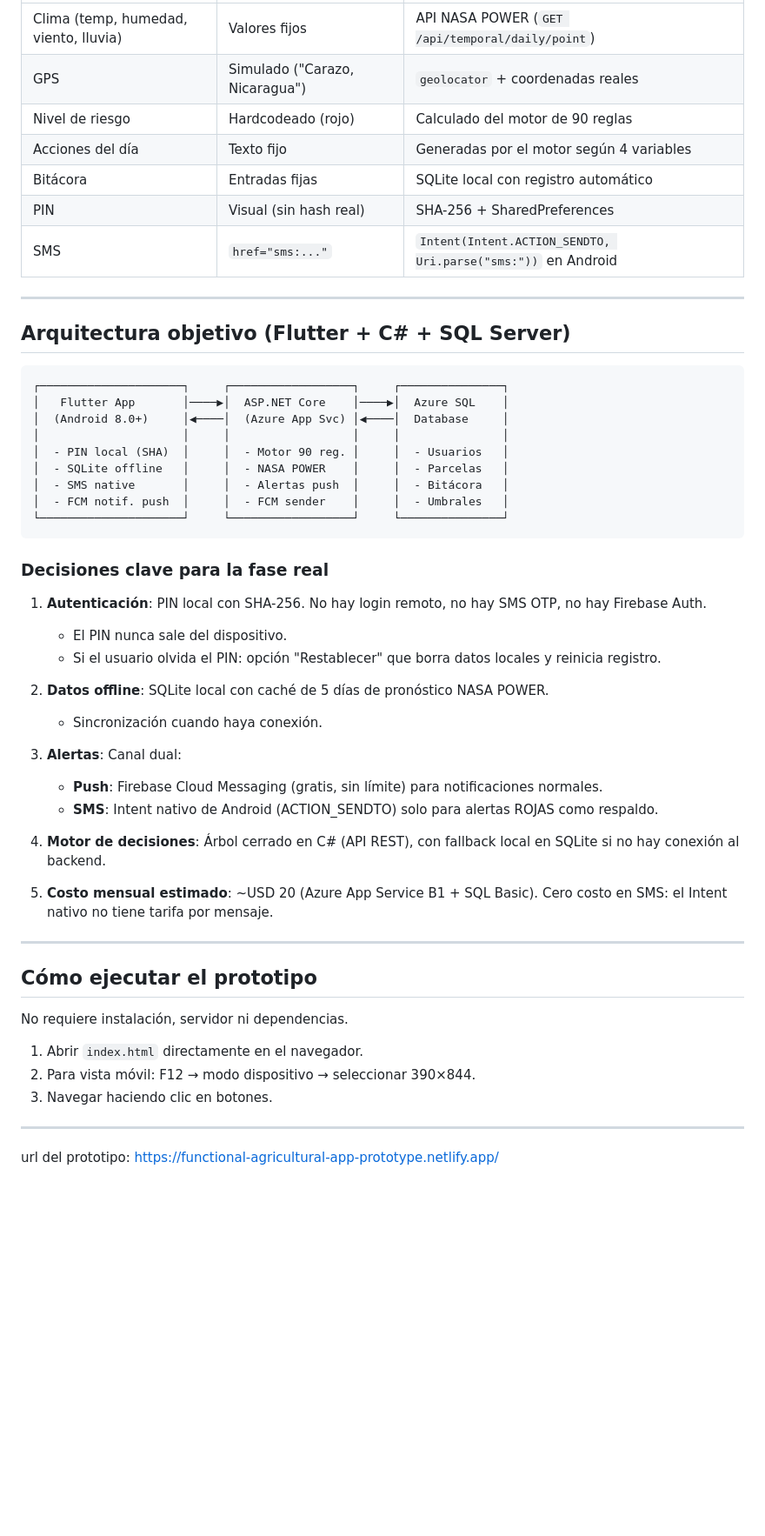
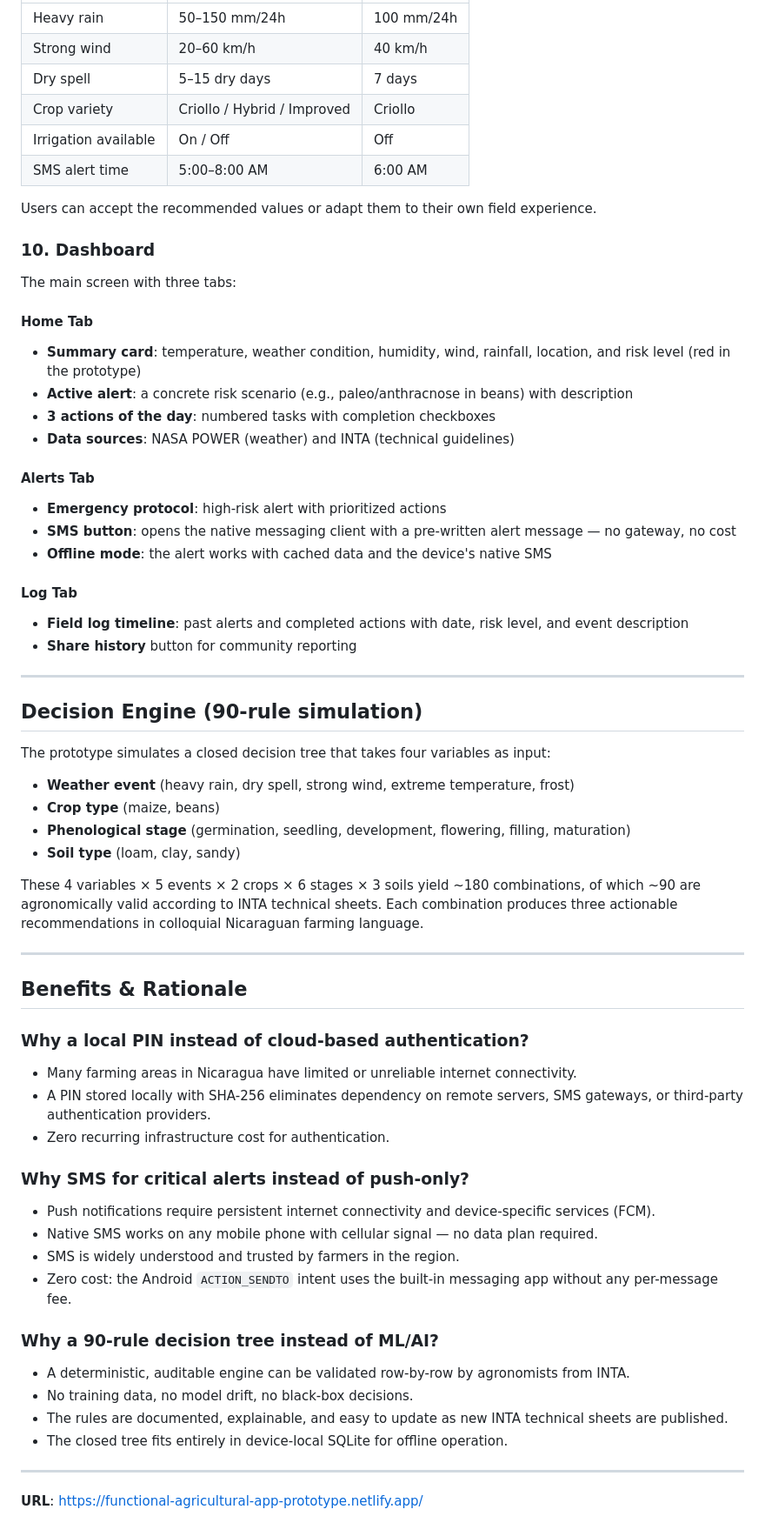
Before and after one commit to Abemilek/functional_agricultural_app_prototype, a Markdown page: README.md, the part around one of its changes. Shown at 87% size. Rendered like a GitHub page; blank space fills up the shorter version.

Commit message:
docs: rewrite readme focusing on prototype execution, screen flow, and design rationale

````diff
--- a/README.md
+++ b/README.md
@@ -131,57 +87,68 @@ Las variables de entrada son exactamente 4 (5 eventos × 2 cultivos × 6 etapas
 |---|---|---|
-| Clima (temp, humedad, viento, lluvia) | Valores fijos | API NASA POWER (`GET /api/temporal/daily/point`) |
-| GPS | Simulado ("Carazo, Nicaragua") | `geolocator` + coordenadas reales |
-| Nivel de riesgo | Hardcodeado (rojo) | Calculado del motor de 90 reglas |
-| Acciones del día | Texto fijo | Generadas por el motor según 4 variables |
-| Bitácora | Entradas fijas | SQLite local con registro automático |
-| PIN | Visual (sin hash real) | SHA-256 + SharedPreferences |
-| SMS | `href="sms:..."` | `Intent(Intent.ACTION_SENDTO, Uri.parse("sms:"))` en Android |
+| Heavy rain | 50–150 mm/24h | 100 mm/24h |
+| Strong wind | 20–60 km/h | 40 km/h |
+| Dry spell | 5–15 dry days | 7 days |
+| Crop variety | Criollo / Hybrid / Improved | Criollo |
+| Irrigation available | On / Off | Off |
+| SMS alert time | 5:00–8:00 AM | 6:00 AM |
+
+Users can accept the recommended values or adapt them to their own field experience.
+
+### 10. Dashboard
+The main screen with three tabs:
+
+#### Home Tab
+- **Summary card**: temperature, weather condition, humidity, wind, rainfall, location, and risk level (red in the prototype)
+- **Active alert**: a concrete risk scenario (e.g., paleo/anthracnose in beans) with description
+- **3 actions of the day**: numbered tasks with completion checkboxes
+- **Data sources**: NASA POWER (weather) and INTA (technical guidelines)
+
+#### Alerts Tab
+- **Emergency protocol**: high-risk alert with prioritized actions
+- **SMS button**: opens the native messaging client with a pre-written alert message — no gateway, no cost
+- **Offline mode**: the alert works with cached data and the device's native SMS
+
+#### Log Tab
+- **Field log timeline**: past alerts and completed actions with date, risk level, and event description
+- **Share history** button for community reporting
 
 ---
 
-## Arquitectura objetivo (Flutter + C# + SQL Server)
+## Decision Engine (90-rule simulation)
 
-```
-┌─────────────────────┐     ┌──────────────────┐     ┌───────────────┐
-│   Flutter App       │────▶│  ASP.NET Core    │────▶│  Azure SQL    │
-│  (Android 8.0+)     │◀────│  (Azure App Svc) │◀────│  Database     │
-│                     │     │                  │     │               │
-│  - PIN local (SHA)  │     │  - Motor 90 reg. │     │  - Usuarios   │
-│  - SQLite offline   │     │  - NASA POWER    │     │  - Parcelas   │
-│  - SMS native       │     │  - Alertas push  │     │  - Bitácora   │
-│  - FCM notif. push  │     │  - FCM sender    │     │  - Umbrales   │
-└─────────────────────┘     └──────────────────┘     └───────────────┘
-```
+The prototype simulates a closed decision tree that takes four variables as input:
 
-### Decisiones clave para la fase real
+- **Weather event** (heavy rain, dry spell, strong wind, extreme temperature, frost)
+- **Crop type** (maize, beans)
+- **Phenological stage** (germination, seedling, development, flowering, filling, maturation)
+- **Soil type** (loam, clay, sandy)
 
-1. **Autenticación**: PIN local con SHA-256. No hay login remoto, no hay SMS OTP, no hay Firebase Auth.
-   - El PIN nunca sale del dispositivo.
-   - Si el usuario olvida el PIN: opción "Restablecer" que borra datos locales y reinicia registro.
-
-2. **Datos offline**: SQLite local con caché de 5 días de pronóstico NASA POWER.
-   - Sincronización cuando haya conexión.
-
-3. **Alertas**: Canal dual:
-   - **Push**: Firebase Cloud Messaging (gratis, sin límite) para notificaciones normales.
-   - **SMS**: Intent nativo de Android (ACTION_SENDTO) solo para alertas ROJAS como respaldo.
-
-4. **Motor de decisiones**: Árbol cerrado en C# (API REST), con fallback local en SQLite
-   si no hay conexión al backend.
-
-5. **Costo mensual estimado**: ~USD 20 (Azure App Service B1 + SQL Basic).
-   Cero costo en SMS: el Intent nativo no tiene tarifa por mensaje.
+These 4 variables × 5 events × 2 crops × 6 stages × 3 soils yield ~180 combinations, of which ~90 are agronomically valid according to INTA technical sheets. Each combination produces three actionable recommendations in colloquial Nicaraguan farming language.
 
 ---
 
-## Cómo ejecutar el prototipo
+## Benefits & Rationale
 
-No requiere instalación, servidor ni dependencias.
+### Why a local PIN instead of cloud-based authentication?
 
-1. Abrir `index.html` directamente en el navegador.
-2. Para vista móvil: F12 → modo dispositivo → seleccionar 390×844.
-3. Navegar haciendo clic en botones.
+- Many farming areas in Nicaragua have limited or unreliable internet connectivity.
+- A PIN stored locally with SHA-256 eliminates dependency on remote servers, SMS gateways, or third-party authentication providers.
+- Zero recurring infrastructure cost for authentication.
+
+### Why SMS for critical alerts instead of push-only?
+
+- Push notifications require persistent internet connectivity and device-specific services (FCM).
+- Native SMS works on any mobile phone with cellular signal — no data plan required.
+- SMS is widely understood and trusted by farmers in the region.
+- Zero cost: the Android `ACTION_SENDTO` intent uses the built-in messaging app without any per-message fee.
+
+### Why a 90-rule decision tree instead of ML/AI?
+
+- A deterministic, auditable engine can be validated row-by-row by agronomists from INTA.
+- No training data, no model drift, no black-box decisions.
+- The rules are documented, explainable, and easy to update as new INTA technical sheets are published.
+- The closed tree fits entirely in device-local SQLite for offline operation.
 
 ---
 
-url del prototipo: https://functional-agricultural-app-prototype.netlify.app/
+**URL**: https://functional-agricultural-app-prototype.netlify.app/
````
Also changed, not shown: other parts of README.md (+70 -114 lines).
